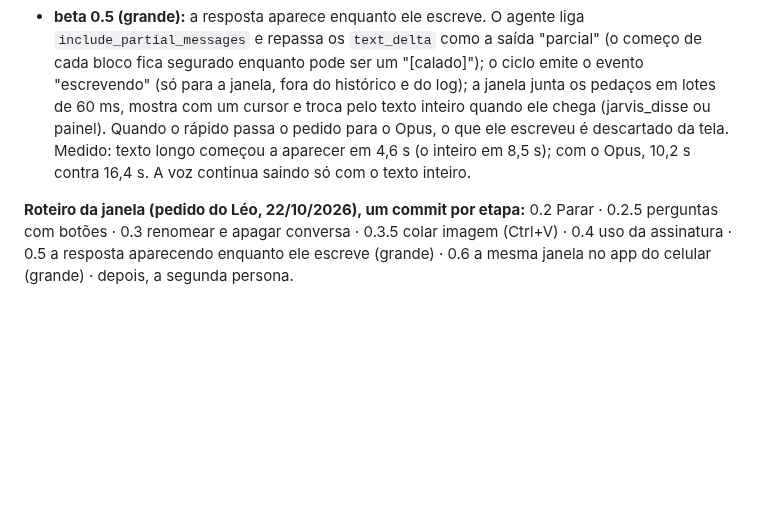
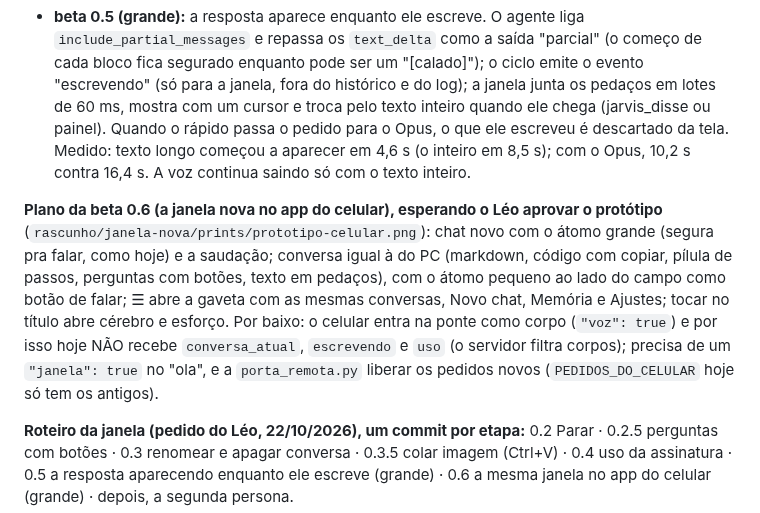
Before and after one commit to Lelokz/Jarvis, a Markdown page: ESCOPO.md, the part around the change. Drawn GitHub-style; blank space fills up the shorter version.

Commit message:
ESCOPO: o plano da beta 0.6 (a janela nova no celular), esperando aprovação

```diff
--- a/ESCOPO.md
+++ b/ESCOPO.md
@@ -561,6 +561,18 @@ escrito com ".5" no fim. Ex.: 0.1 (grande) → 0.1.5 (pequena) → 0.2 (pequena)
   inteiro em 8,5 s); com o Opus, 10,2 s contra 16,4 s. A voz continua saindo
   só com o texto inteiro.
 
+**Plano da beta 0.6 (a janela nova no app do celular), esperando o Léo
+aprovar o protótipo** (`rascunho/janela-nova/prints/prototipo-celular.png`):
+chat novo com o átomo grande (segura pra falar, como hoje) e a saudação;
+conversa igual à do PC (markdown, código com copiar, pílula de passos,
+perguntas com botões, texto em pedaços), com o átomo pequeno ao lado do
+campo como botão de falar; ☰ abre a gaveta com as mesmas conversas, Novo
+chat, Memória e Ajustes; tocar no título abre cérebro e esforço. Por baixo:
+o celular entra na ponte como corpo (`"voz": true`) e por isso hoje NÃO
+recebe `conversa_atual`, `escrevendo` e `uso` (o servidor filtra corpos);
+precisa de um `"janela": true` no "ola", e a `porta_remota.py` liberar os
+pedidos novos (`PEDIDOS_DO_CELULAR` hoje só tem os antigos).
+
 **Roteiro da janela (pedido do Léo, 22/10/2026), um commit por etapa:**
 0.2 Parar · 0.2.5 perguntas com botões · 0.3 renomear e apagar conversa ·
 0.3.5 colar imagem (Ctrl+V) · 0.4 uso da assinatura · 0.5 a resposta
```
